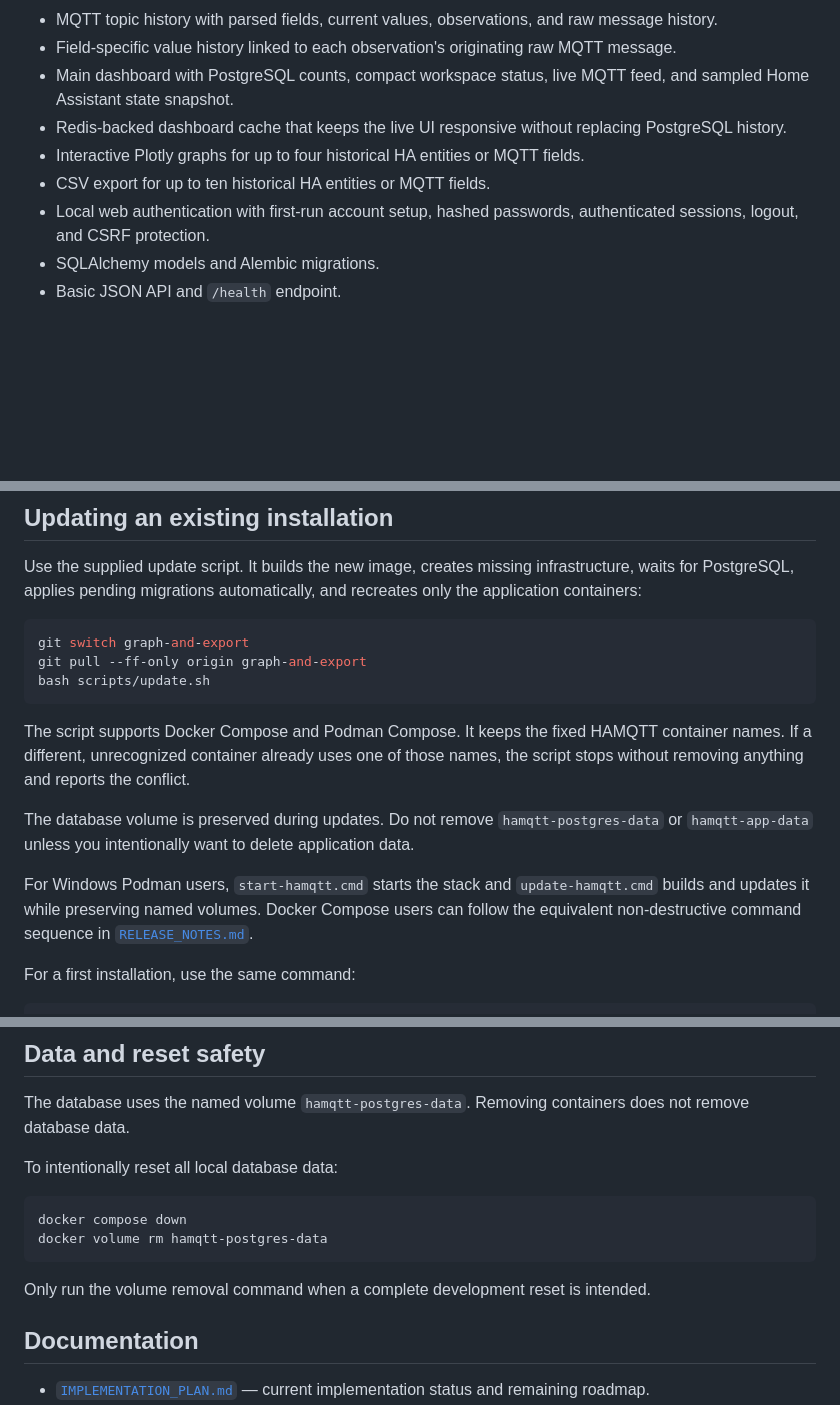
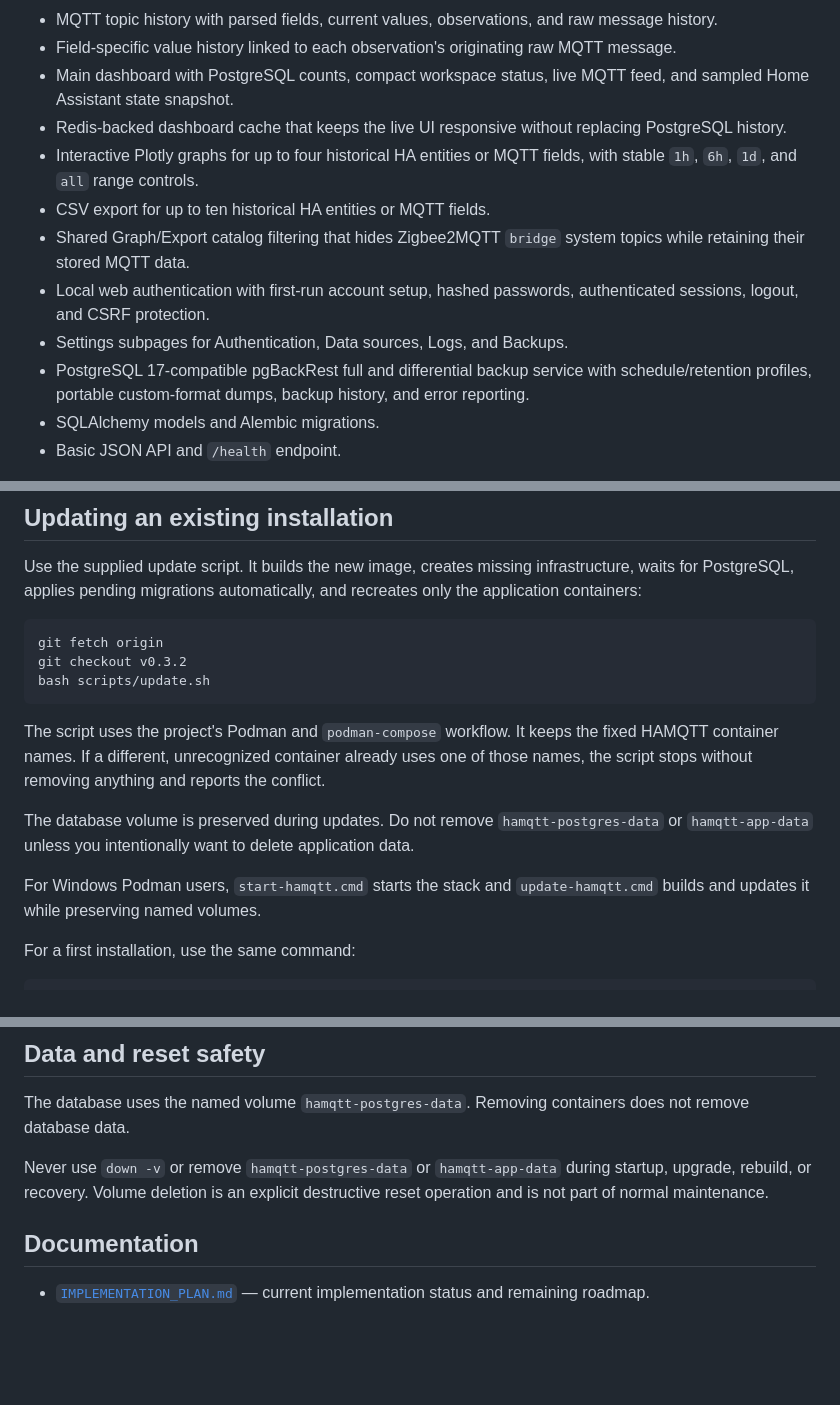
Before and after one commit to jasakuva/JASA_HAMQTT_STORAGE, a Markdown page: README.md, 3 parts joined by grey strips. GitHub-like rendering; blank space fills up the shorter version.

Commit message:
Update_master_README_for_0.3.2

````diff
--- a/README.md
+++ b/README.md
@@ -20,9 +28,12 @@ Repository: [github.com/jasakuva/JASA_HAMQTT_STORAGE](https://github.com/jasakuv
 - Field-specific value history linked to each observation's originating raw MQTT message.
 - Main dashboard with PostgreSQL counts, compact workspace status, live MQTT feed, and sampled Home Assistant state snapshot.
 - Redis-backed dashboard cache that keeps the live UI responsive without replacing PostgreSQL history.
-- Interactive Plotly graphs for up to four historical HA entities or MQTT fields.
+- Interactive Plotly graphs for up to four historical HA entities or MQTT fields, with stable `1h`, `6h`, `1d`, and `all` range controls.
 - CSV export for up to ten historical HA entities or MQTT fields.
+- Shared Graph/Export catalog filtering that hides Zigbee2MQTT `bridge` system topics while retaining their stored MQTT data.
 - Local web authentication with first-run account setup, hashed passwords, authenticated sessions, logout, and CSRF protection.
+- Settings subpages for Authentication, Data sources, Logs, and Backups.
+- PostgreSQL 17-compatible pgBackRest full and differential backup service with schedule/retention profiles, portable custom-format dumps, backup history, and error reporting.
 - SQLAlchemy models and Alembic migrations.
 - Basic JSON API and `/health` endpoint.
 
@@ -213,16 +224,16 @@ After enabling it in Settings, restart the service. The local Streamable HTTP en
 Use the supplied update script. It builds the new image, creates missing infrastructure, waits for PostgreSQL, applies pending migrations automatically, and recreates only the application containers:
 
 ```bash
-git switch graph-and-export
-git pull --ff-only origin graph-and-export
+git fetch origin
+git checkout v0.3.2
 bash scripts/update.sh
 ```
 
-The script supports Docker Compose and Podman Compose. It keeps the fixed HAMQTT container names. If a different, unrecognized container already uses one of those names, the script stops without removing anything and reports the conflict.
+The script uses the project's Podman and `podman-compose` workflow. It keeps the fixed HAMQTT container names. If a different, unrecognized container already uses one of those names, the script stops without removing anything and reports the conflict.
 
 The database volume is preserved during updates. Do not remove `hamqtt-postgres-data` or `hamqtt-app-data` unless you intentionally want to delete application data.
 
-For Windows Podman users, `start-hamqtt.cmd` starts the stack and `update-hamqtt.cmd` builds and updates it while preserving named volumes. Docker Compose users can follow the equivalent non-destructive command sequence in [`RELEASE_NOTES.md`](RELEASE_NOTES.md).
+For Windows Podman users, `start-hamqtt.cmd` starts the stack and `update-hamqtt.cmd` builds and updates it while preserving named volumes.
 
 For a first installation, use the same command:
 
@@ -266,14 +277,7 @@ git diff --check
 
 The database uses the named volume `hamqtt-postgres-data`. Removing containers does not remove database data.
 
-To intentionally reset all local database data:
-
-```powershell
-docker compose down
-docker volume rm hamqtt-postgres-data
-```
-
-Only run the volume removal command when a complete development reset is intended.
+Never use `down -v` or remove `hamqtt-postgres-data` or `hamqtt-app-data` during startup, upgrade, rebuild, or recovery. Volume deletion is an explicit destructive reset operation and is not part of normal maintenance.
 
 ## Documentation
 
````
Also changed, not shown: other parts of README.md (+9 -1 lines).
